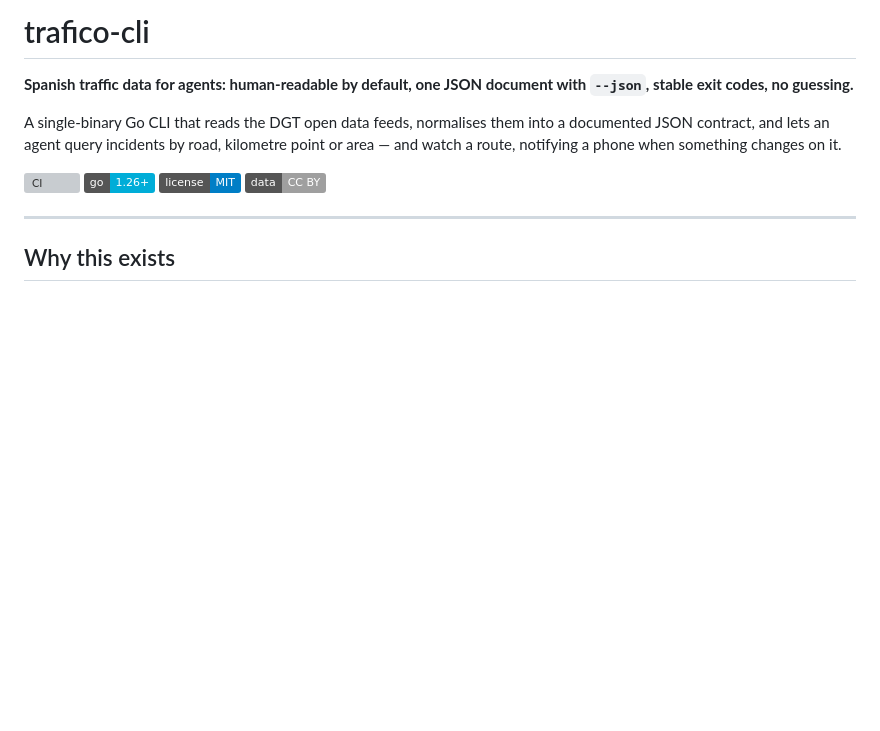
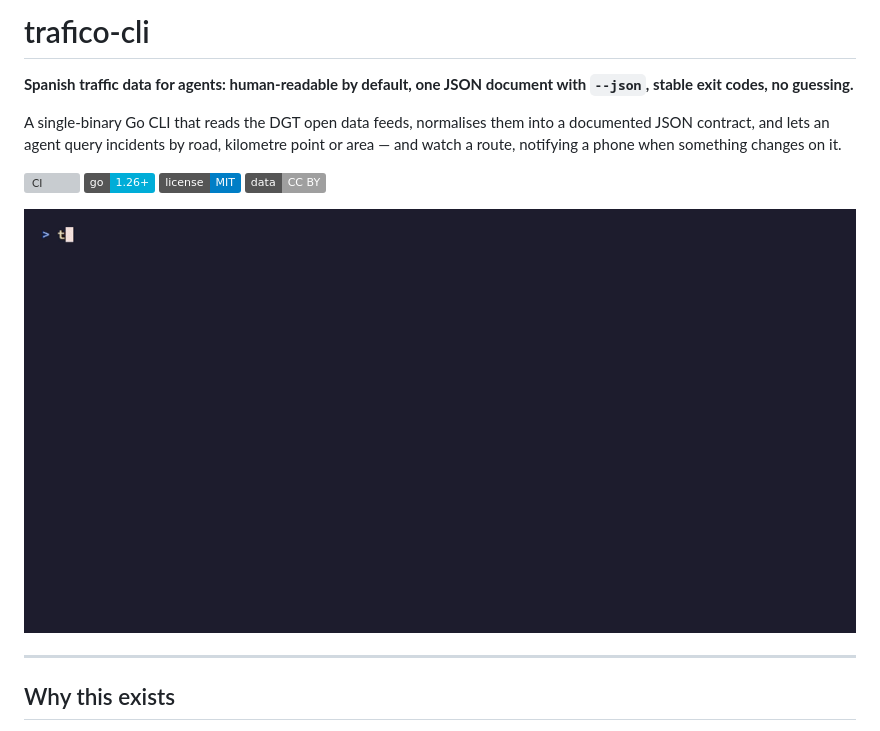
Before and after one commit to aam9063/trafico-cli, a Markdown page: README.md, the part around one of its changes. Drawn GitHub-style; pictures changed too: assets/demo.gif (added); badges without logos; blank space fills up the shorter version; grey boxes are pictures that could not be loaded.

```diff
--- a/README.md
+++ b/README.md
@@ -10,6 +17,8 @@ notifying a phone when something changes on it.
 [![Go 1.26+](https://img.shields.io/badge/go-1.26%2B-00ADD8?logo=go)](go.mod)
 [![License: MIT](https://img.shields.io/badge/license-MIT-blue)](LICENSE)
 [![Data: CC BY](https://img.shields.io/badge/data-CC%20BY-lightgrey)](https://nap.dgt.es/)
+
+![demo](assets/demo.gif)
 
 ---
 
```
Also changed, not shown: other parts of README.md (+7 -0 lines), 1 other file.
